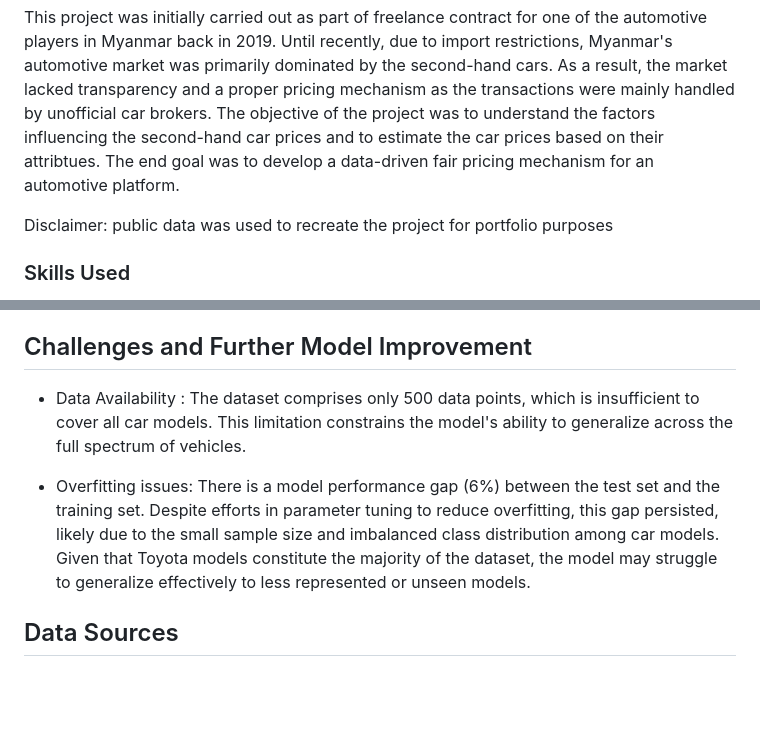
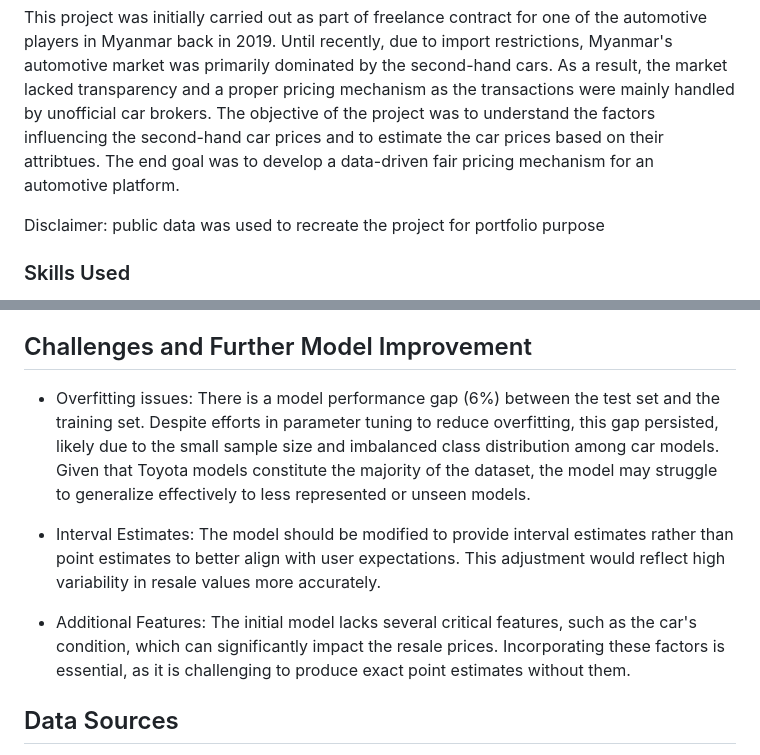
Before and after one commit to khinydnlin/car_auction_price_predictions, a Markdown page: README.md, 2 parts joined by grey strips. Rendered like a GitHub page; blank space fills up the shorter version.

```diff
--- a/README.md
+++ b/README.md
@@ -5,7 +5,7 @@
 ## Project Objective
 This project was initially carried out as part of freelance contract for one of the automotive players in Myanmar back in 2019. Until recently, due to import restrictions, Myanmar's automotive market was primarily dominated by the second-hand cars. As a result, the market lacked transparency and a proper pricing mechanism as the transactions were mainly handled by unofficial car brokers. The objective of the project was to understand the factors influencing the second-hand car prices and to estimate the car prices based on their attribtues. The end goal was to develop a data-driven fair pricing mechanism for an automotive platform.
 
-Disclaimer: public data was used to recreate the project for portfolio purposes
+Disclaimer: public data was used to recreate the project for portfolio purpose
 
 ### Skills Used
 * Data Collection
@@ -76,9 +76,11 @@ The final score on test set is R2 - 0.834, MAE - 1,921
 
 ## Challenges and Further Model Improvement
 
-- Data Availability : The dataset comprises only 500 data points, which is insufficient to cover all car models. This limitation constrains the model's ability to generalize across the full spectrum of vehicles.
+- Overfitting issues: There is a model performance gap (6%) between the test set and the training set. Despite efforts in parameter tuning to reduce overfitting, this gap persisted, likely due to the small sample size and imbalanced class distribution among car models. Given that Toyota models constitute the majority of the dataset, the model may struggle to generalize effectively to less represented or unseen models.
 
-- Overfitting issues: There is a model performance gap (6%) between the test set and the training set. Despite efforts in parameter tuning to reduce overfitting, this gap persisted, likely due to the small sample size and imbalanced class distribution among car models. Given that Toyota models constitute the majority of the dataset, the model may struggle to generalize effectively to less represented or unseen models.
+- Interval Estimates: The model should be modified to provide interval estimates rather than point estimates to better align with user expectations. This adjustment would reflect high variability in resale values more accurately.
+
+- Additional Features: The initial model lacks several critical features, such as the car's condition, which can significantly impact the resale prices. Incorporating these factors is essential, as it is challenging to produce exact point estimates without them.
 
 ## Data Sources
 
```
